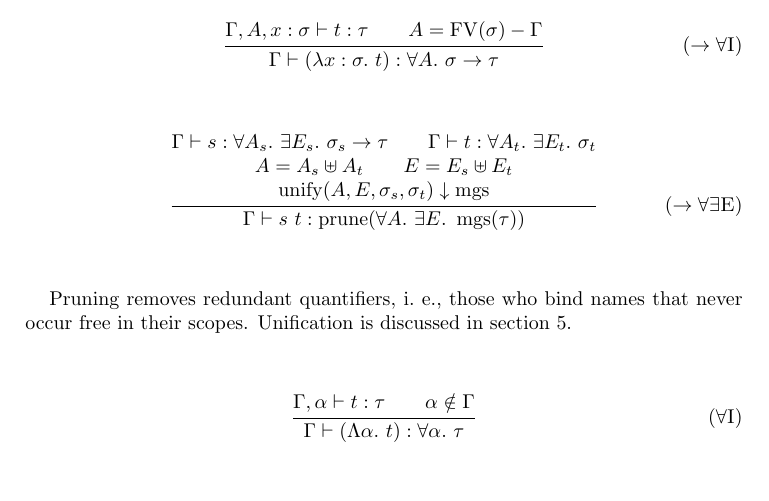
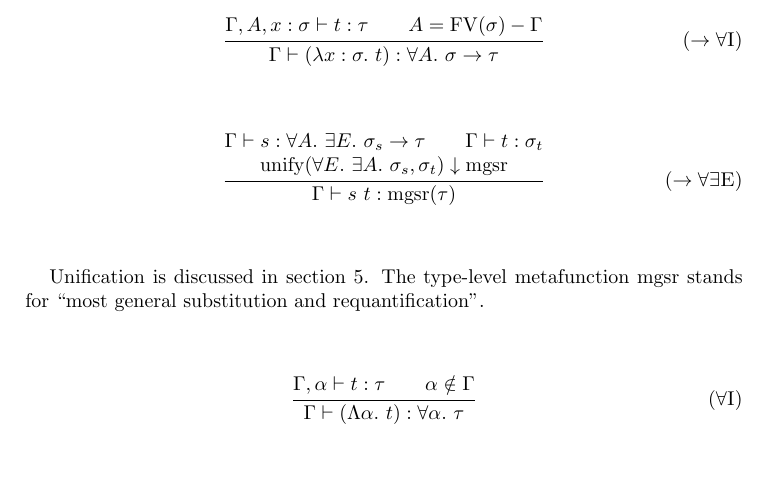
Before and after one commit to yfcai/ef, a LaTeX paper (paper/master.tex): part of page 2 of 9, cut so that both start at the same text. Compiled offline with pdfLaTeX.

Commit message:
simply super elimination

```diff
--- a/paper/master.tex
+++ b/paper/master.tex
@@ -38,7 +38,7 @@ for second-order classical logic
 \nc\FV     {\operatorname{FV}}
 \nc\Id     {\mathit{id}}
 \nc\Indent {\hspace{3em}}
-\nc\Mgs    {\operatorname{mgs}}
+\nc\Mgsr   {\operatorname{mgsr}}
 \nc\Or     {\ | \ }
 \nc\Prune  {\operatorname{prune}}
 \nc\Recall {\DotExpr\Xi} % looks like ∃
@@ -166,5 +166,3 @@ t & ::= & x & \mbox{variable} \\
 
 \nc\SuperElimination{
 \infrule[$\R\forall\exists$E]
-{\Gamma \vdash s : \All{A_s} \Ex{E_s} \sigma_s \R \tau
-  \andalso \Gamma \vdash t : \All{A_t} \Ex{E_t} \sigma_t \\
@@ -184,9 +178,9 @@ t & ::= & x & \mbox{variable} \\
 
 \SuperElimination
 
-Pruning removes redundant quantifiers, i.~e., those who bind
-names that never occur free in their scopes. Unification is
-discussed in section~\ref{sec:unify}.
+Unification is discussed in section~\ref{sec:unify}. The
+type-level metafunction $\Mgsr$ stands for ``most general
+substitution and requantification''.
 
 \UniversalIntroduction
 
```
Also changed, not shown: paper/master.tex (12 more changed lines).
